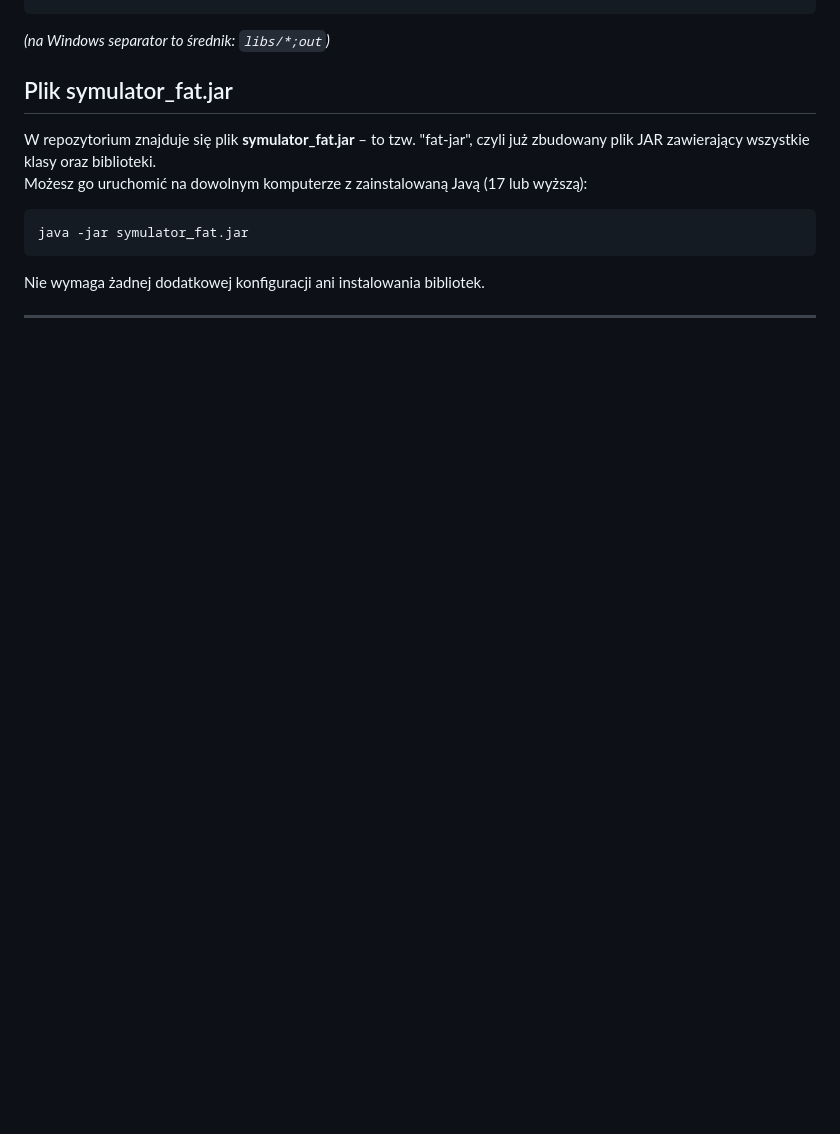
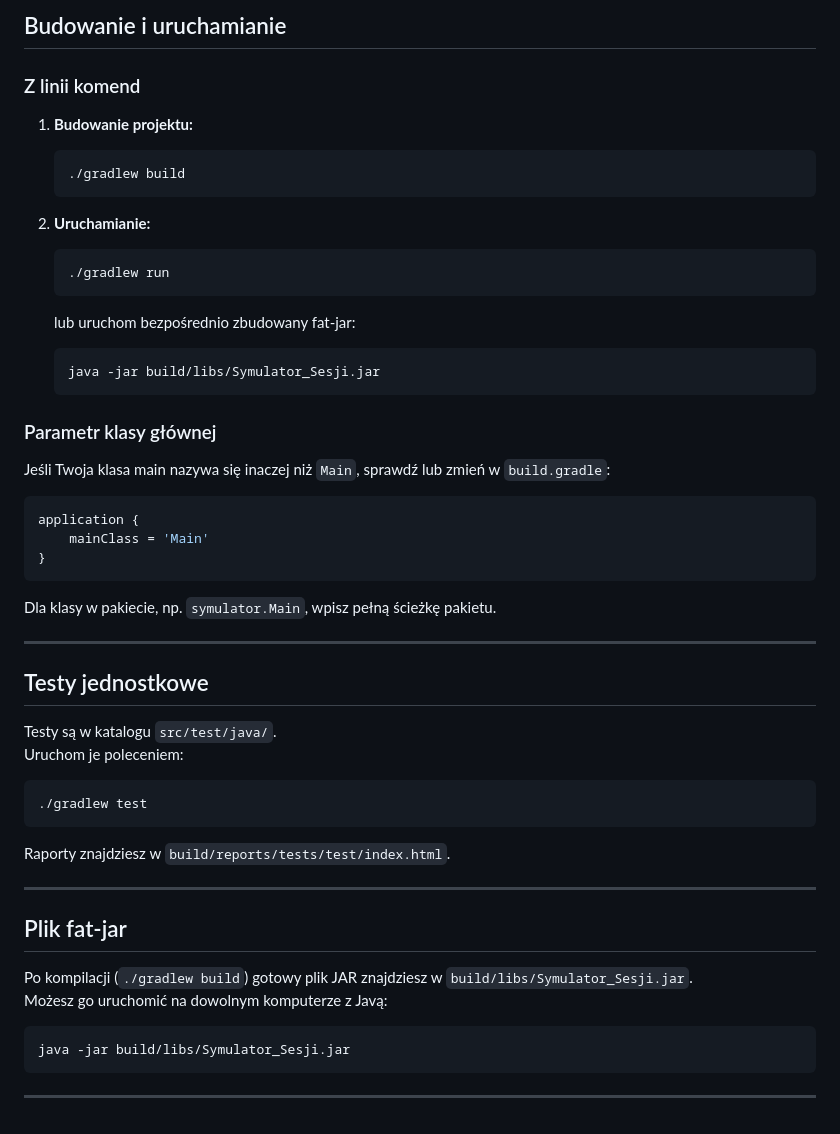
Before and after one commit to Krzyzak321/Symulator_Sesji, a Markdown page: README.md, the part around one of its changes. GitHub-like rendering; blank space fills up the shorter version.

````diff
--- a/README.md
+++ b/README.md
@@ -81,15 +75,50 @@ java -cp "libs/*:out" Main
+## Budowanie i uruchamianie
+
+### Z linii komend
+
+1. **Budowanie projektu:**
+    ```sh
+    ./gradlew build
+    ```
+
+2. **Uruchamianie:**
+    ```sh
+    ./gradlew run
+    ```
+    lub uruchom bezpośrednio zbudowany fat-jar:
+    ```sh
+    java -jar build/libs/Symulator_Sesji.jar
+    ```
+
+### Parametr klasy głównej
+
+Jeśli Twoja klasa main nazywa się inaczej niż `Main`, sprawdź lub zmień w `build.gradle`:
+```groovy
+application {
+    mainClass = 'Main'
+}
 ```
-*(na Windows separator to średnik: `libs/*;out`)*
+Dla klasy w pakiecie, np. `symulator.Main`, wpisz pełną ścieżkę pakietu.
 
-## Plik symulator_fat.jar
+---
 
-W repozytorium znajduje się plik **symulator_fat.jar** – to tzw. "fat-jar", czyli już zbudowany plik JAR zawierający wszystkie klasy oraz biblioteki.
-Możesz go uruchomić na dowolnym komputerze z zainstalowaną Javą (17 lub wyższą):
+## Testy jednostkowe
 
-```bash
-java -jar symulator_fat.jar
+Testy są w katalogu `src/test/java/`.
+Uruchom je poleceniem:
+```sh
+./gradlew test
+```
+Raporty znajdziesz w `build/reports/tests/test/index.html`.
+
+---
+
+## Plik fat-jar
+
+Po kompilacji (`./gradlew build`) gotowy plik JAR znajdziesz w `build/libs/Symulator_Sesji.jar`.
+Możesz go uruchomić na dowolnym komputerze z Javą:
+```sh
+java -jar build/libs/Symulator_Sesji.jar
 ```
 
-Nie wymaga żadnej dodatkowej konfiguracji ani instalowania bibliotek.
-
 ---
````
Also changed, not shown: other parts of README.md (+53 -59 lines).
